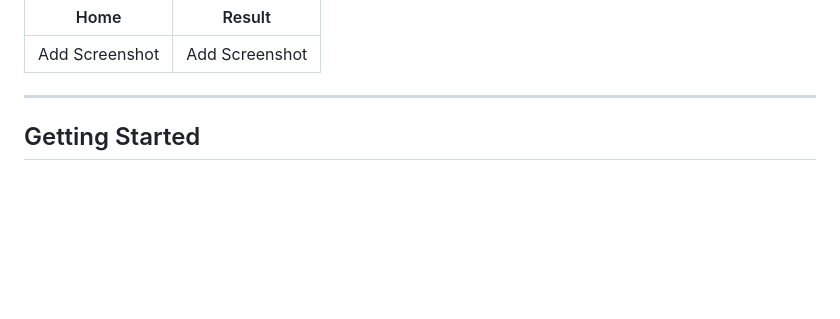
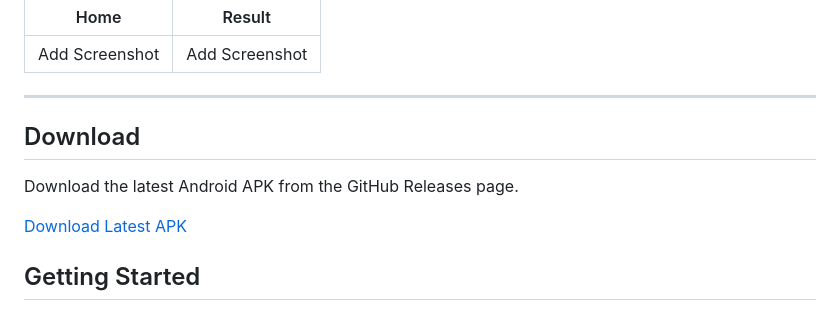
Before and after one commit to Rakib-Akanda/Smart_BMI, a Markdown page: README.md, the part around the change. GitHub-like rendering; blank space fills up the shorter version.

Commit message:
Add download section for Android APK
Added a section for downloading the latest Android APK.

```diff
--- a/README.md
+++ b/README.md
@@ -130,6 +130,11 @@ Example:
 | Add Screenshot | Add Screenshot |
 
 ---
+## Download
+
+Download the latest Android APK from the GitHub Releases page.
+
+[Download Latest APK](https://github.com/Rakib-Akanda/Smart_BMI/releases/latest)
 
 ## Getting Started
 
```
